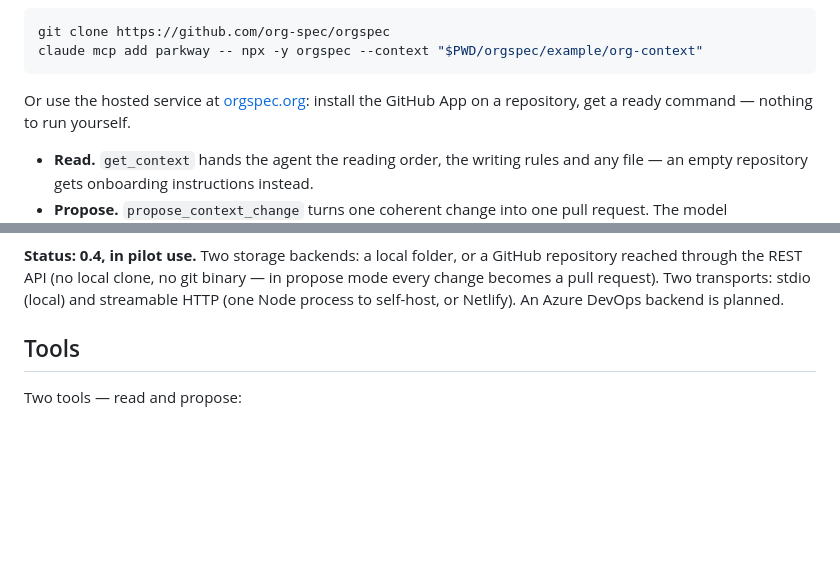
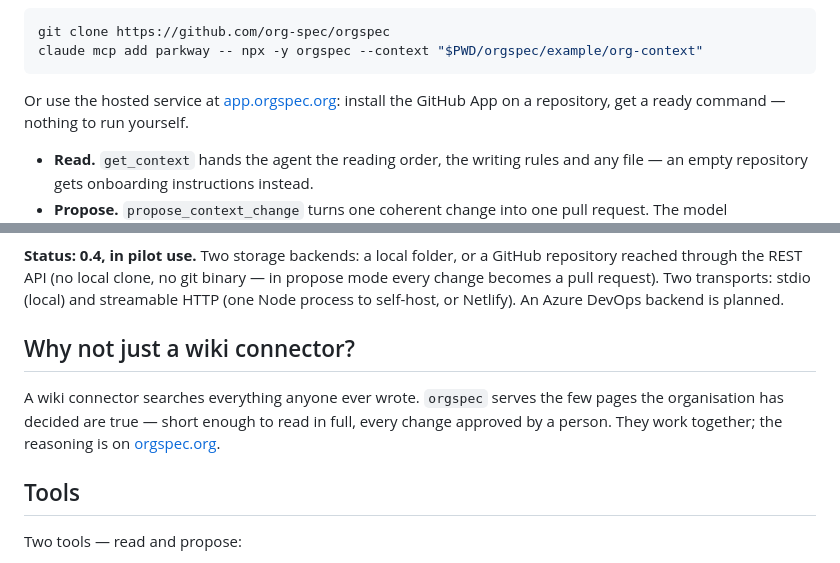
Before and after one commit to org-spec/orgspec-mcp, a Markdown page: README.md, 2 parts joined by grey strips. Rendered like a GitHub page; blank space fills up the shorter version.

Commit message:
README: why not just a wiki connector; hosted service lives at app.orgspec.org
The most common objection gets a three-sentence answer with the reasoning
on orgspec.org. The hosted service is linked at app.orgspec.org, where it
already is, so orgspec.org can become the page of the open standard.

Co-Authored-By: Claude Fable 5.1 <noreply@anthropic.com>

````diff
--- a/README.md
+++ b/README.md
@@ -25,7 +25,7 @@ git clone https://github.com/org-spec/orgspec
 claude mcp add parkway -- npx -y orgspec --context "$PWD/orgspec/example/org-context"
 ```
 
-Or use the hosted service at [orgspec.org](https://orgspec.org): install the
+Or use the hosted service at [app.orgspec.org](https://app.orgspec.org): install the
 GitHub App on a repository, get a ready command — nothing to run yourself.
 
 - **Read.** `get_context` hands the agent the reading order, the writing rules
@@ -44,6 +44,13 @@ GitHub repository reached through the REST API (no local clone, no git binary
 in propose mode every change becomes a pull request). Two transports: stdio
 (local) and streamable HTTP (one Node process to self-host, or Netlify). An
 Azure DevOps backend is planned.
+
+## Why not just a wiki connector?
+
+A wiki connector searches everything anyone ever wrote. `orgspec` serves the
+few pages the organisation has decided are true — short enough to read in full,
+every change approved by a person. They work together; the reasoning is on
+[orgspec.org](https://orgspec.org).
 
 ## Tools
 
````
